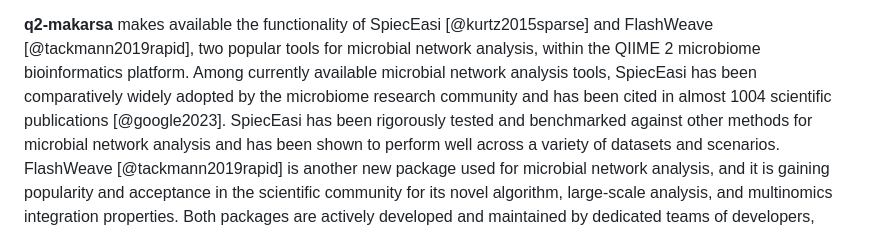
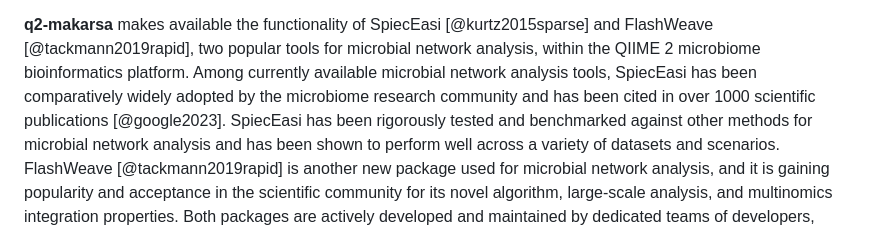
Before and after one commit to BenKaehler/q2-makarsa, a Markdown page: joss-paper/paper.md, the part around the change. Drawn GitHub-style.

```diff
--- a/jossPaper/makarsa.md
+++ b/joss-paper/paper.md
@@ -55,7 +55,7 @@ microbial interactions by using network analysis.
 microbial network analysis, within the QIIME 2 microbiome bioinformatics
 platform. Among currently available microbial network analysis tools, SpiecEasi
 has been comparatively widely adopted by the microbiome research community and
-has been cited in almost 1004 scientific publications [@google2023]. SpiecEasi
+has been cited in over 1000 scientific publications [@google2023]. SpiecEasi
 has been rigorously tested and benchmarked against other methods for microbial
 network analysis and has been shown to perform well across a variety of
 datasets and scenarios. FlashWeave [@tackmann2019rapid] is another new package
```
Also changed, not shown: joss-paper/Data_flow_diagram.png (renamed from jossPaper/Data_flow_diagram.png), joss-paper/overview.png (renamed from jossPaper/overview.png), joss-paper/visualize_net.png (renamed from jossPaper/visualize_net.png), 3 other files.
